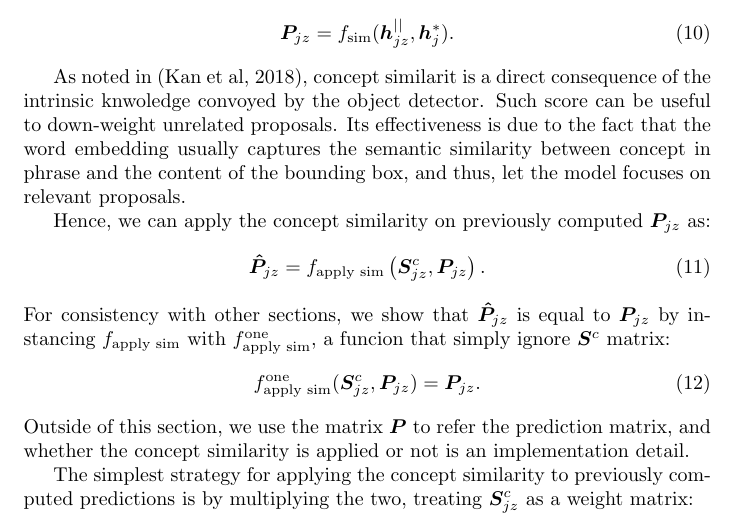
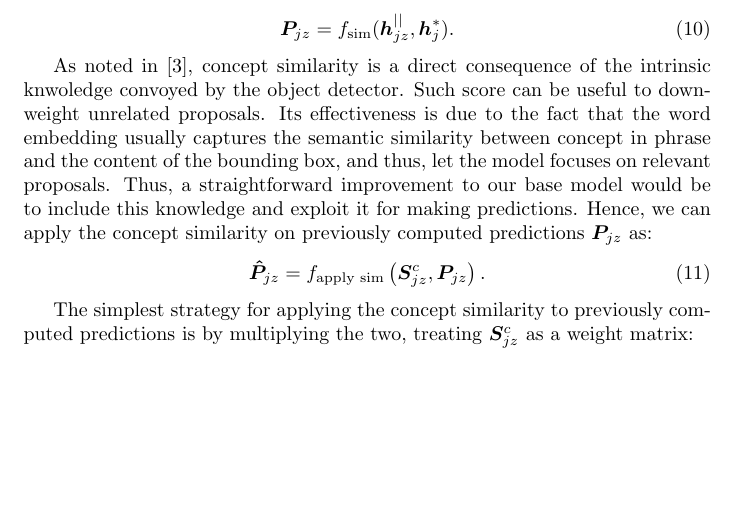
Before and after one commit to lparolari/master-thesis-report, a LaTeX document (report.tex): part of page 4 of 7, cut so that both start at the same text, the shorter picture padded with empty space. Compiled offline with pdfLaTeX.

Commit message:
fix(model): remark prediction module strategies

```diff
--- a/report.tex
+++ b/report.tex
@@ -205,30 +205,19 @@ as:
   \bm{P}_{jz} = \fsim ( \bm{h}^{||}_{jz} , \bm{h}^*_j ).
 \end{equation}
 
-As noted in (Kan et al, 2018), concept similarit is a direct
+As noted in \cite{chen2018knowledge}, concept similarity is a direct
 consequence of the intrinsic knwoledge convoyed by the object
 detector. Such score can be useful to down-weight unrelated proposals.
 Its effectiveness is due to the fact that the word embedding usually
 captures the semantic similarity between concept in phrase and the
 content of the bounding box, and thus, let the model focuses on
-relevant proposals.
-
-
-Hence, we can apply the concept similarity on previously computed
-$\bm{P}_{jz}$ as:
+relevant proposals. Thus, a straightforward improvement to our base
+model would be to include this knowledge and exploit it for making
+predictions. Hence, we can apply the concept similarity on previously
+computed predictions $\bm{P}_{jz}$ as:
 \begin{equation}
   \bm{\hat{P}}_{jz} = \fapplysim \left( \bm{S}^c_{jz}, \bm{P}_{jz} \right).
 \end{equation}
-For consistency with other sections, we show that $\bm{\hat{P}}_{jz}$
-is equal to $\bm{P}_{jz}$ by instancing $\fapplysim$ with
-$\fapplysim^{\text{one}}$, a funcion that simply ignore $\bm{S}^c$
-matrix:
-\begin{equation}
-  \fapplysim^{\text{one}} (\bm{S}^c_{jz}, \bm{P}_{jz}) = \bm{P}_{jz}.
-\end{equation}
-Outside of this section, we use the matrix $\bm{P}$ to refer the
-prediction matrix, and whether the concept similarity is applied or
-not is an implementation detail.
 
 The simplest strategy for applying the concept similarity to
 previously computed predictions is by multiplying the two, treating
```
Also changed, not shown: report.tex (1 more changed lines).
